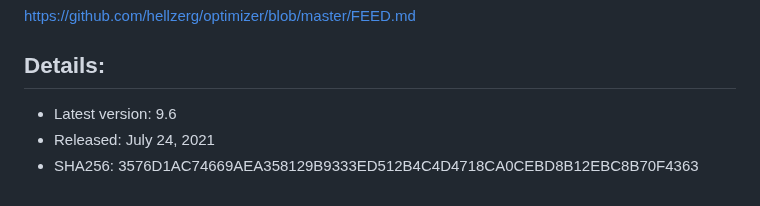
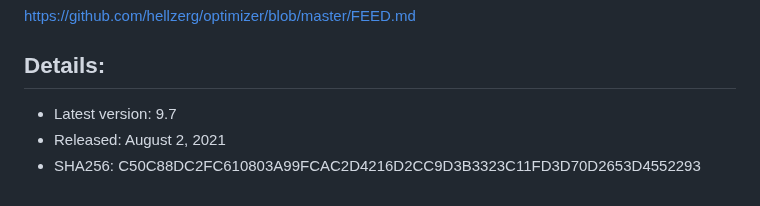
Before and after one commit to hellzerg/optimizer, a Markdown page: README.md, the part around the change. Rendered like a GitHub page.

```diff
--- a/README.md
+++ b/README.md
@@ -69,6 +69,6 @@ https://github.com/hellzerg/optimizer/blob/master/FEED.md
 
 ## Details: ##
 
-* Latest version: 9.6
-* Released: July 24, 2021
-* SHA256: 3576D1AC74669AEA358129B9333ED512B4C4D4718CA0CEBD8B12EBC8B70F4363
+* Latest version: 9.7
+* Released: August 2, 2021
+* SHA256: C50C88DC2FC610803A99FCAC2D4216D2CC9D3B3323C11FD3D70D2653D4552293
```
Also changed, not shown: CHANGELOG.md (+3 -0 lines), images/feed/ddu.png (added), 8 other files.
